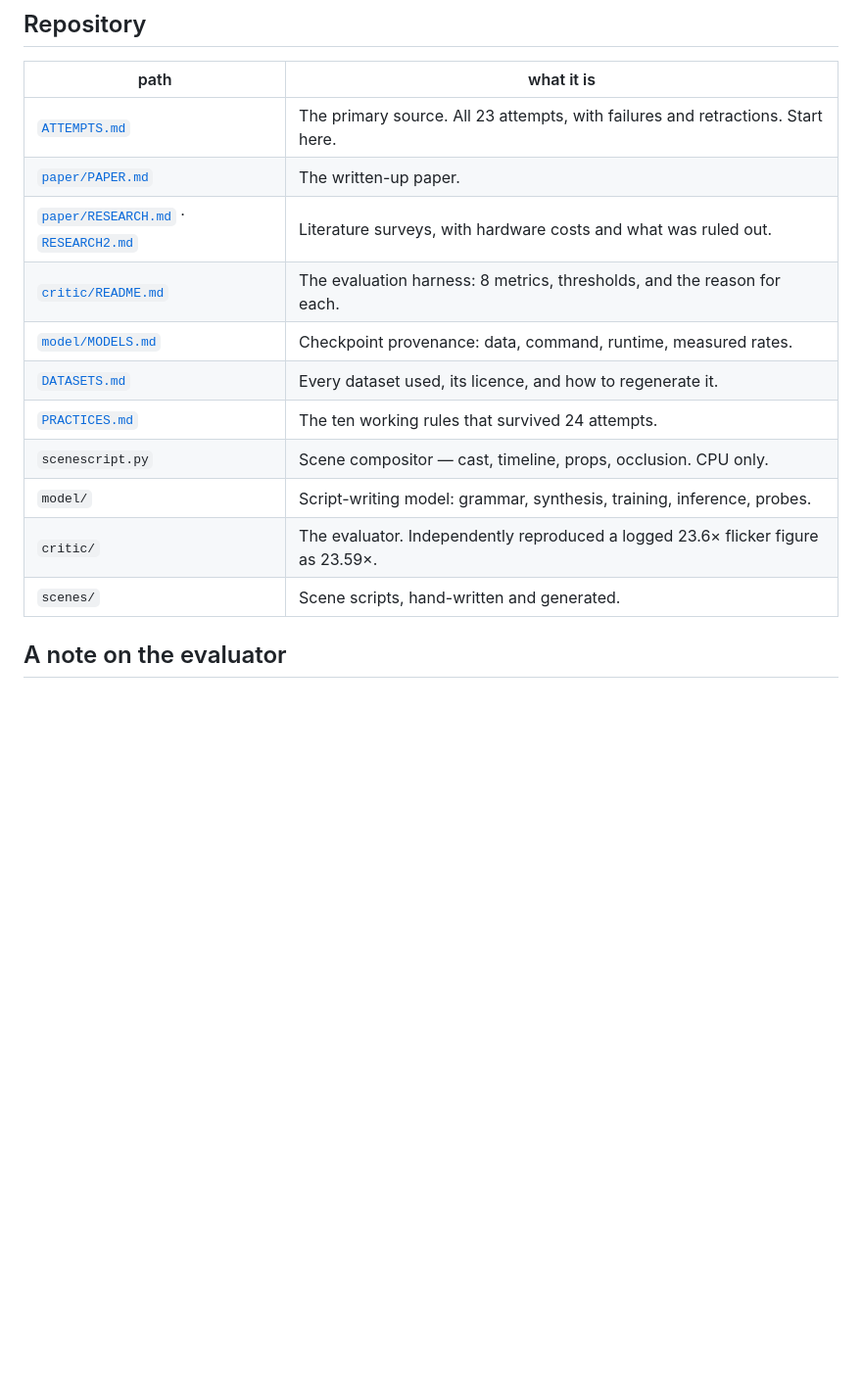
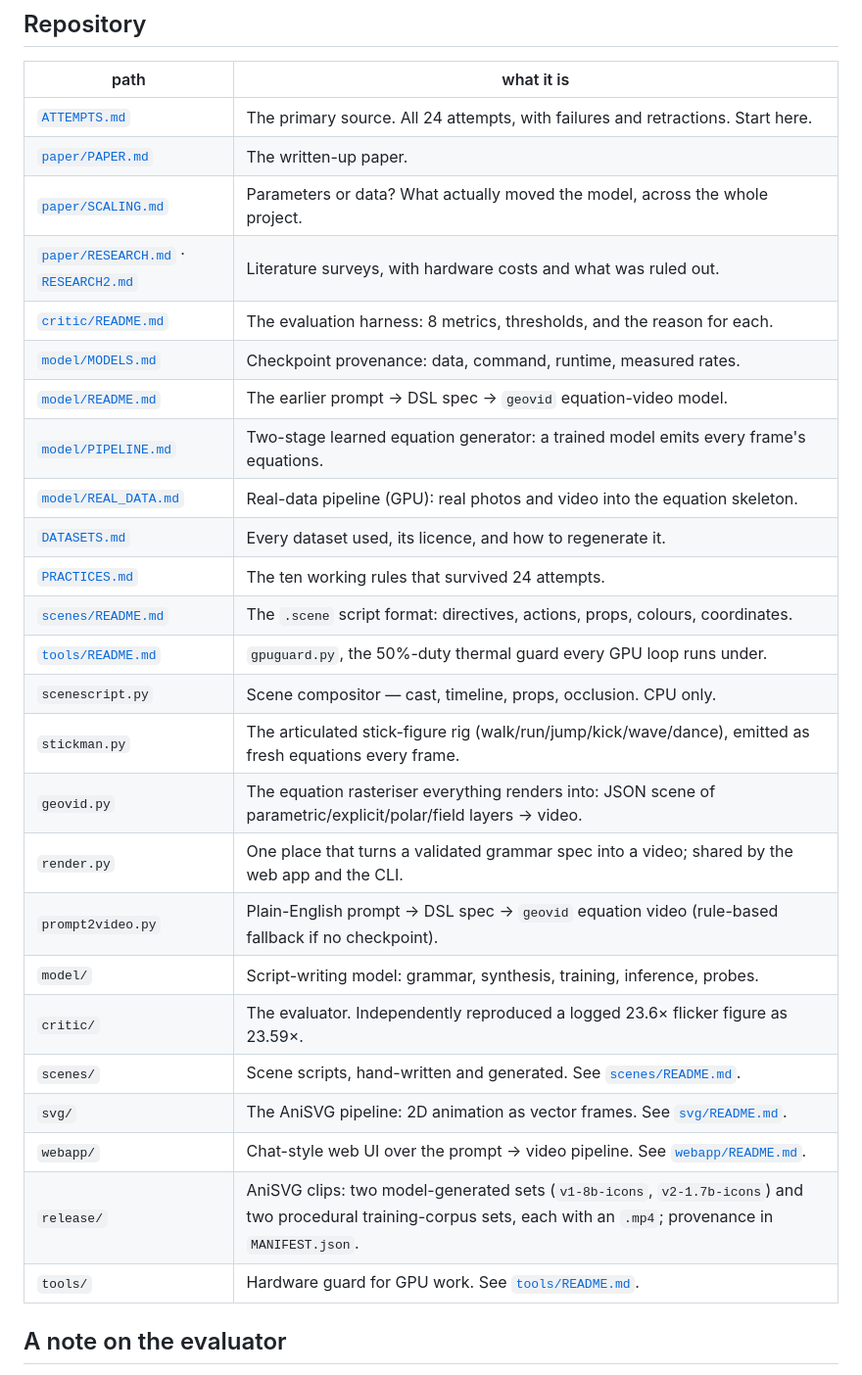
Before and after one commit to SahilSidhu7/2DVideoGen, a Markdown page: README.md, the part around the change. Shown at 98% size. GitHub-like rendering; blank space fills up the shorter version.

```diff
--- a/README.md
+++ b/README.md
@@ -145,17 +145,31 @@ The intermediate representation is the whole point. When a diffusion model puts
 
 | path | what it is |
 |---|---|
-| [`ATTEMPTS.md`](ATTEMPTS.md) | The primary source. All 23 attempts, with failures and retractions. Start here. |
+| [`ATTEMPTS.md`](ATTEMPTS.md) | The primary source. All 24 attempts, with failures and retractions. Start here. |
 | [`paper/PAPER.md`](paper/PAPER.md) | The written-up paper. |
+| [`paper/SCALING.md`](paper/SCALING.md) | Parameters or data? What actually moved the model, across the whole project. |
 | [`paper/RESEARCH.md`](paper/RESEARCH.md) · [`RESEARCH2.md`](paper/RESEARCH2.md) | Literature surveys, with hardware costs and what was ruled out. |
 | [`critic/README.md`](critic/README.md) | The evaluation harness: 8 metrics, thresholds, and the reason for each. |
 | [`model/MODELS.md`](model/MODELS.md) | Checkpoint provenance: data, command, runtime, measured rates. |
+| [`model/README.md`](model/README.md) | The earlier prompt → DSL spec → `geovid` equation-video model. |
+| [`model/PIPELINE.md`](model/PIPELINE.md) | Two-stage learned equation generator: a trained model emits every frame's equations. |
+| [`model/REAL_DATA.md`](model/REAL_DATA.md) | Real-data pipeline (GPU): real photos and video into the equation skeleton. |
 | [`DATASETS.md`](DATASETS.md) | Every dataset used, its licence, and how to regenerate it. |
 | [`PRACTICES.md`](PRACTICES.md) | The ten working rules that survived 24 attempts. |
+| [`scenes/README.md`](scenes/README.md) | The `.scene` script format: directives, actions, props, colours, coordinates. |
+| [`tools/README.md`](tools/README.md) | `gpuguard.py`, the 50%-duty thermal guard every GPU loop runs under. |
 | `scenescript.py` | Scene compositor — cast, timeline, props, occlusion. CPU only. |
+| `stickman.py` | The articulated stick-figure rig (walk/run/jump/kick/wave/dance), emitted as fresh equations every frame. |
+| `geovid.py` | The equation rasteriser everything renders into: JSON scene of parametric/explicit/polar/field layers → video. |
+| `render.py` | One place that turns a validated grammar spec into a video; shared by the web app and the CLI. |
+| `prompt2video.py` | Plain-English prompt → DSL spec → `geovid` equation video (rule-based fallback if no checkpoint). |
 | `model/` | Script-writing model: grammar, synthesis, training, inference, probes. |
 | `critic/` | The evaluator. Independently reproduced a logged 23.6× flicker figure as 23.59×. |
-| `scenes/` | Scene scripts, hand-written and generated. |
+| `scenes/` | Scene scripts, hand-written and generated. See [`scenes/README.md`](scenes/README.md). |
+| `svg/` | The AniSVG pipeline: 2D animation as vector frames. See [`svg/README.md`](svg/README.md). |
+| `webapp/` | Chat-style web UI over the prompt → video pipeline. See [`webapp/README.md`](webapp/README.md). |
+| `release/` | AniSVG clips: two model-generated sets (`v1-8b-icons`, `v2-1.7b-icons`) and two procedural training-corpus sets, each with an `.mp4`; provenance in `MANIFEST.json`. |
+| `tools/` | Hardware guard for GPU work. See [`tools/README.md`](tools/README.md). |
 
 ## A note on the evaluator
 
```
Also changed, not shown: scenes/README.md (added, +242 -0 lines), tools/README.md (added, +103 -0 lines).
